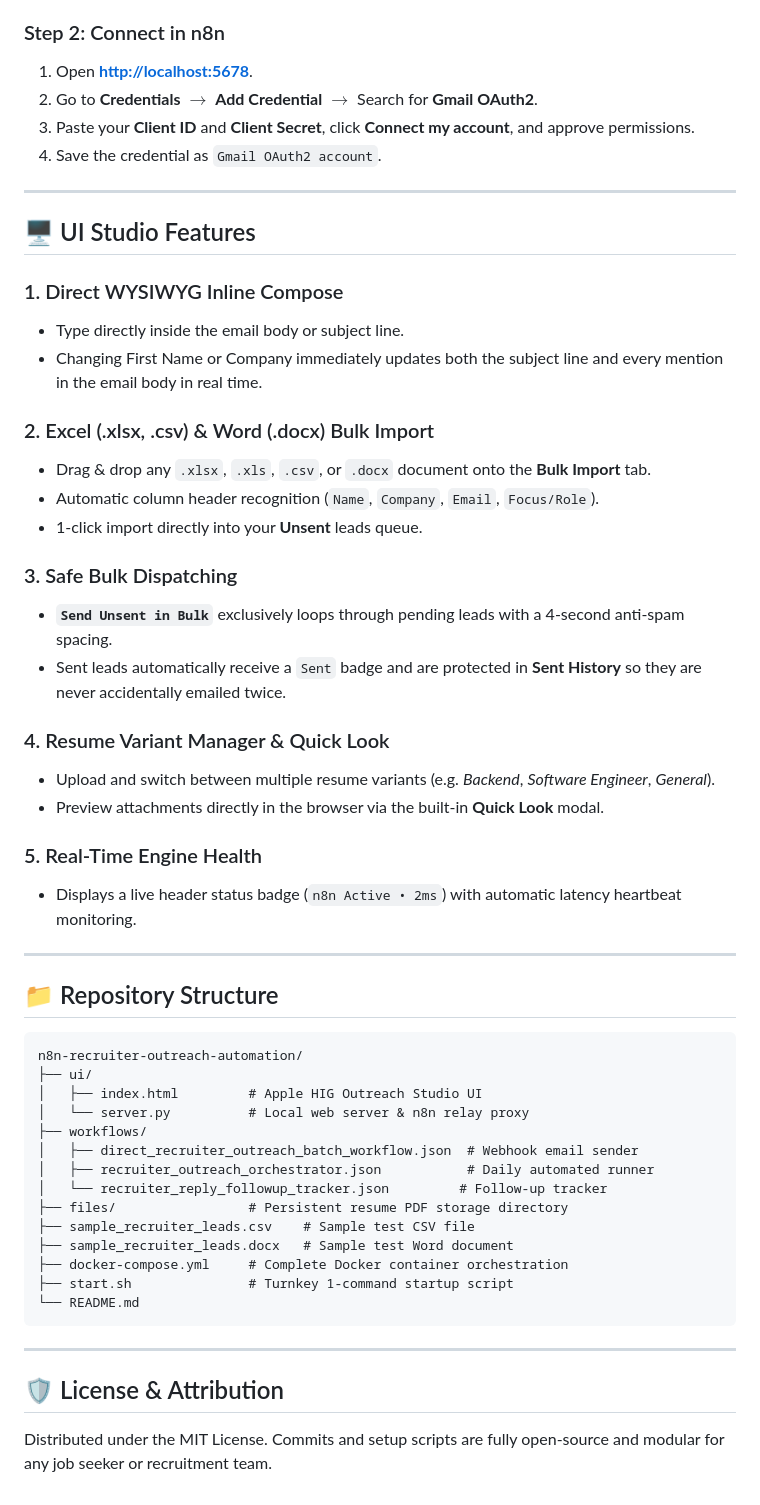
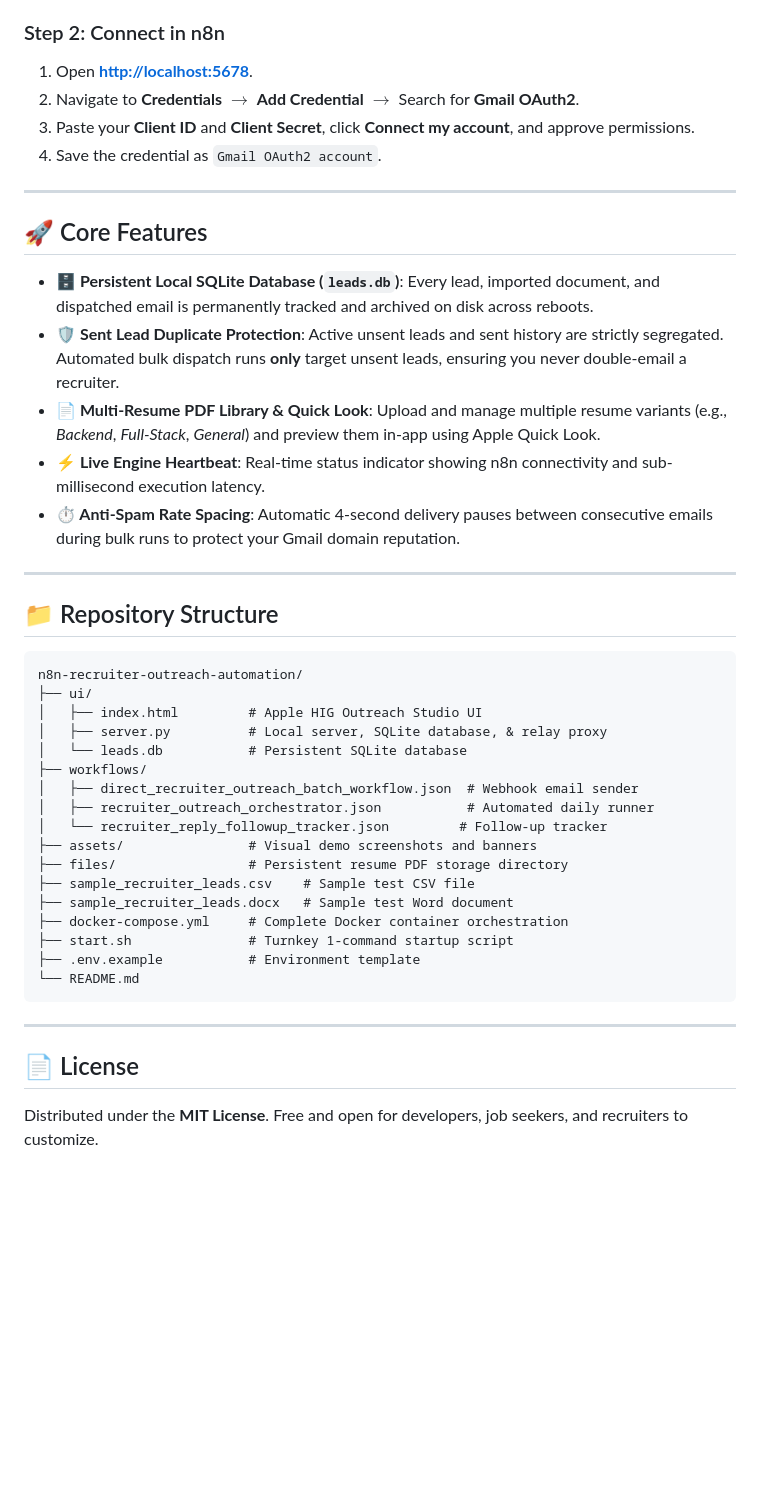
Before and after one commit to saitarrun/N8n-recruiter-outreach-automation, a Markdown page: README.md, the part around one of its changes. GitHub-like rendering; blank space fills up the shorter version.

````diff
--- a/README.md
+++ b/README.md
@@ -48,33 +79,19 @@ To send emails through your own Gmail account:
 
 ### Step 2: Connect in n8n
 1. Open **[http://localhost:5678](http://localhost:5678)**.
-2. Go to **Credentials** $\rightarrow$ **Add Credential** $\rightarrow$ Search for **Gmail OAuth2**.
+2. Navigate to **Credentials** $\rightarrow$ **Add Credential** $\rightarrow$ Search for **Gmail OAuth2**.
 3. Paste your **Client ID** and **Client Secret**, click **Connect my account**, and approve permissions.
 4. Save the credential as `Gmail OAuth2 account`.
 
 ---
 
-## 🖥️ UI Studio Features
+## 🚀 Core Features
 
-### 1. Direct WYSIWYG Inline Compose
-* Type directly inside the email body or subject line.
-* Changing First Name or Company immediately updates both the subject line and every mention in the email body in real time.
-
-### 2. Excel (.xlsx, .csv) & Word (.docx) Bulk Import
-* Drag & drop any `.xlsx`, `.xls`, `.csv`, or `.docx` document onto the **Bulk Import** tab.
-* Automatic column header recognition (`Name`, `Company`, `Email`, `Focus/Role`).
-* 1-click import directly into your **Unsent** leads queue.
-
-### 3. Safe Bulk Dispatching
-* **`Send Unsent in Bulk`** exclusively loops through pending leads with a 4-second anti-spam spacing.
-* Sent leads automatically receive a `Sent` badge and are protected in **Sent History** so they are never accidentally emailed twice.
-
-### 4. Resume Variant Manager & Quick Look
-* Upload and switch between multiple resume variants (e.g. *Backend*, *Software Engineer*, *General*).
-* Preview attachments directly in the browser via the built-in **Quick Look** modal.
-
-### 5. Real-Time Engine Health
-* Displays a live header status badge (`n8n Active • 2ms`) with automatic latency heartbeat monitoring.
+* **🗄️ Persistent Local SQLite Database (`leads.db`)**: Every lead, imported document, and dispatched email is permanently tracked and archived on disk across reboots.
+* **🛡️ Sent Lead Duplicate Protection**: Active unsent leads and sent history are strictly segregated. Automated bulk dispatch runs **only** target unsent leads, ensuring you never double-email a recruiter.
+* **📄 Multi-Resume PDF Library & Quick Look**: Upload and manage multiple resume variants (e.g., *Backend*, *Full-Stack*, *General*) and preview them in-app using Apple Quick Look.
+* **⚡ Live Engine Heartbeat**: Real-time status indicator showing n8n connectivity and sub-millisecond execution latency.
+* **⏱️ Anti-Spam Rate Spacing**: Automatic 4-second delivery pauses between consecutive emails during bulk runs to protect your Gmail domain reputation.
 
 ---
 
@@ -84,20 +101,23 @@ To send emails through your own Gmail account:
 n8n-recruiter-outreach-automation/
 ├── ui/
 │   ├── index.html         # Apple HIG Outreach Studio UI
-│   └── server.py          # Local web server & n8n relay proxy
+│   ├── server.py          # Local server, SQLite database, & relay proxy
+│   └── leads.db           # Persistent SQLite database
 ├── workflows/
 │   ├── direct_recruiter_outreach_batch_workflow.json  # Webhook email sender
-│   ├── recruiter_outreach_orchestrator.json           # Daily automated runner
+│   ├── recruiter_outreach_orchestrator.json           # Automated daily runner
 │   └── recruiter_reply_followup_tracker.json         # Follow-up tracker
+├── assets/                # Visual demo screenshots and banners
 ├── files/                 # Persistent resume PDF storage directory
 ├── sample_recruiter_leads.csv    # Sample test CSV file
 ├── sample_recruiter_leads.docx   # Sample test Word document
 ├── docker-compose.yml     # Complete Docker container orchestration
 ├── start.sh               # Turnkey 1-command startup script
+├── .env.example           # Environment template
 └── README.md
 ```
 
 ---
 
-## 🛡️ License & Attribution
-Distributed under the MIT License. Commits and setup scripts are fully open-source and modular for any job seeker or recruitment team.
+## 📄 License
+Distributed under the **MIT License**. Free and open for developers, job seekers, and recruiters to customize.
````
Also changed, not shown: other parts of README.md (+49 -18 lines), assets/bulk_import_demo.png (added), assets/n8n_workflow_demo.png (added), assets/ui_studio_demo.png (added).
